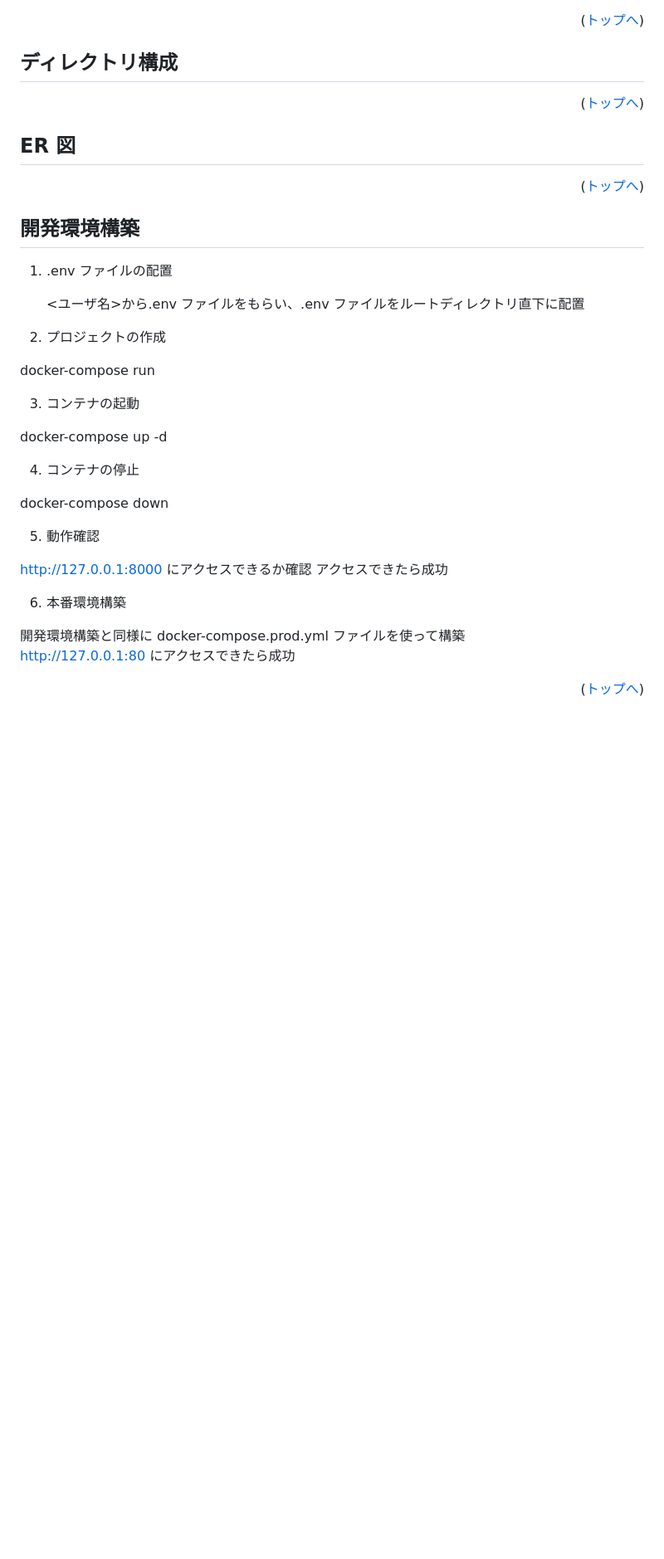
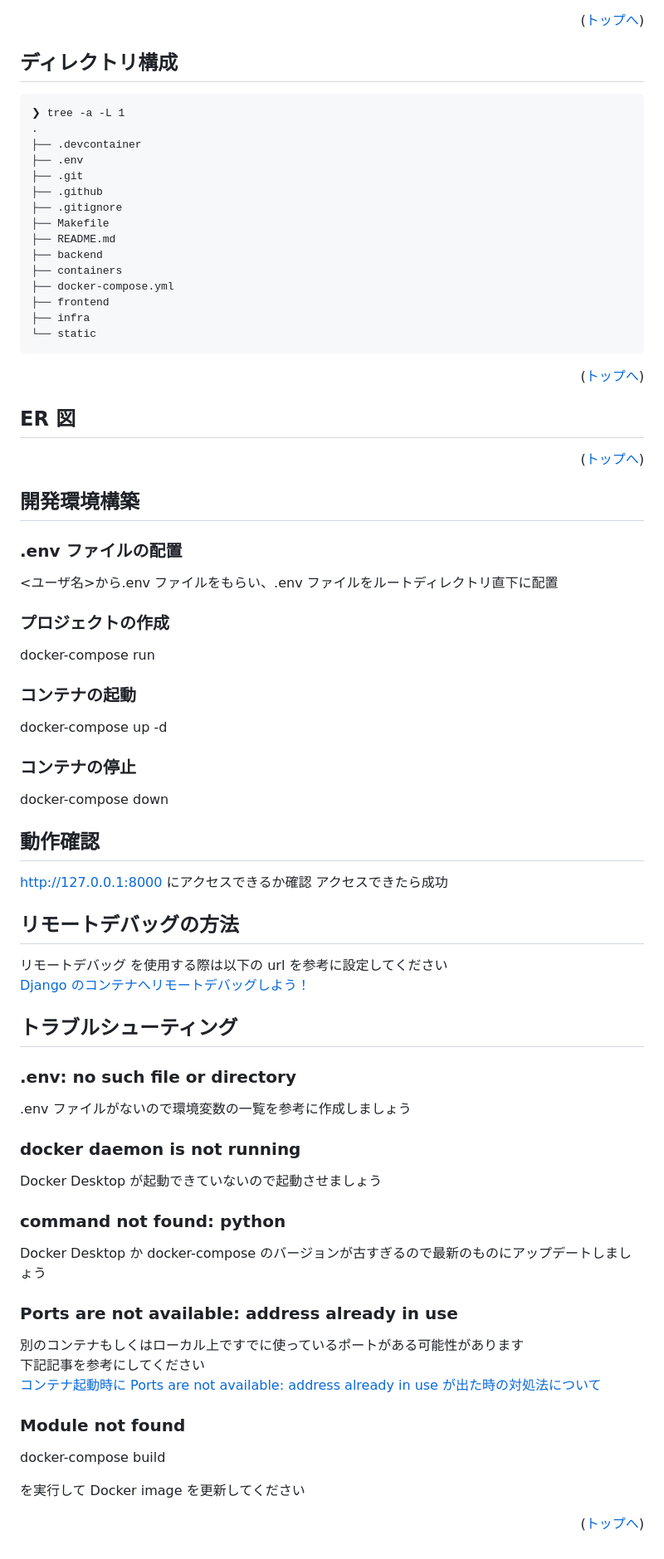
Before and after one commit to shun198/practice-crm, a Markdown page: README.md, the part around one of its changes. Shown at 83% size. Drawn GitHub-style; blank space fills up the shorter version.

Commit message:
👍 readmeを更新

````diff
--- a/README.md
+++ b/README.md
@@ -65,6 +73,24 @@
 
 <!-- Treeコマンドを使ってディレクトリ構成を記載 -->
 
+```
+❯ tree -a -L 1
+.
+├── .devcontainer
+├── .env
+├── .git
+├── .github
+├── .gitignore
+├── Makefile
+├── README.md
+├── backend
+├── containers
+├── docker-compose.yml
+├── frontend
+├── infra
+└── static
+```
+
 <p align="right">(<a href="#top">トップへ</a>)</p>
 
 ## ER 図
@@ -77,30 +103,58 @@
 
 <!-- コンテナの作成方法、パッケージのインストール方法など、開発環境構築に必要な情報を記載 -->
 
-1. .env ファイルの配置
+### .env ファイルの配置
 
-   <ユーザ名>から.env ファイルをもらい、.env ファイルをルートディレクトリ直下に配置
+<ユーザ名>から.env ファイルをもらい、.env ファイルをルートディレクトリ直下に配置
 
-2. プロジェクトの作成
+### プロジェクトの作成
 
 docker-compose run
 
-3. コンテナの起動
+### コンテナの起動
 
 docker-compose up -d
 
-4. コンテナの停止
+### コンテナの停止
 
 docker-compose down
 
-5. 動作確認
+## 動作確認
 
 http://127.0.0.1:8000 にアクセスできるか確認
 アクセスできたら成功
 
-6. 本番環境構築
+## リモートデバッグの方法
 
-開発環境構築と同様に docker-compose.prod.yml ファイルを使って構築<br>
-http://127.0.0.1:80 にアクセスできたら成功
+リモートデバッグ を使用する際は以下の url を参考に設定してください<br>
+[Django のコンテナへリモートデバッグしよう！](https://qiita.com/shun198/items/9e4fcb4479385217c323)
+
+## トラブルシューティング
+
+### .env: no such file or directory
+
+.env ファイルがないので環境変数の一覧を参考に作成しましょう
+
+### docker daemon is not running
+
+Docker Desktop が起動できていないので起動させましょう
+
+### command not found: python
+
+Docker Desktop か docker-compose のバージョンが古すぎるので最新のものにアップデートしましょう
+
+### Ports are not available: address already in use
+
+別のコンテナもしくはローカル上ですでに使っているポートがある可能性があります
+<br>
+下記記事を参考にしてください
+<br>
+[コンテナ起動時に Ports are not available: address already in use が出た時の対処法について](https://qiita.com/shun198/items/ab6eca4bbe4d065abb8f)
+
+### Module not found
+
+docker-compose build
+
+を実行して Docker image を更新してください
 
 <p align="right">(<a href="#top">トップへ</a>)</p>
````
Also changed, not shown: other parts of README.md (+8 -0 lines).
